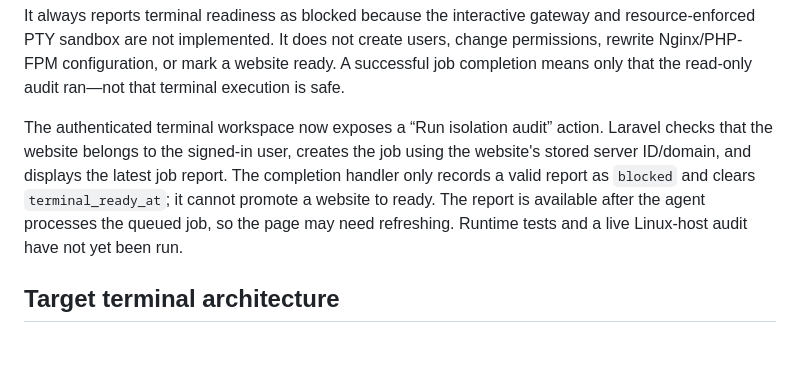
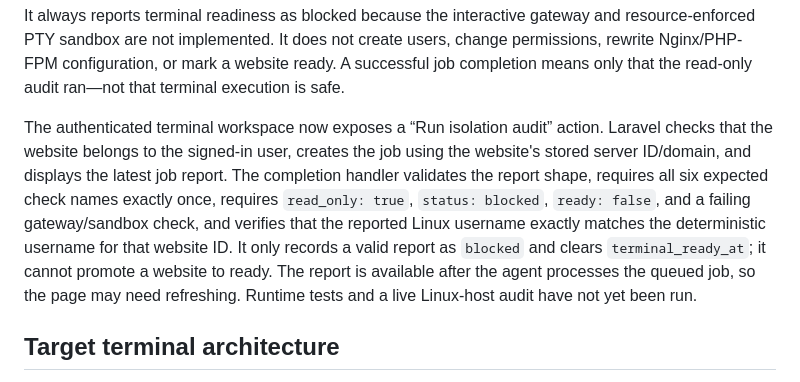
Before and after one commit to MrPie2/mpanel, a Markdown page: docs/web-terminal-architecture.md, the part around the change. Rendered like a GitHub page; blank space fills up the shorter version.

Commit message:
Document strict terminal audit report validation

```diff
--- a/docs/web-terminal-architecture.md
+++ b/docs/web-terminal-architecture.md
@@ -42,7 +42,7 @@ The audit checks, without changing the host:
 
 It always reports terminal readiness as blocked because the interactive gateway and resource-enforced PTY sandbox are not implemented. It does not create users, change permissions, rewrite Nginx/PHP-FPM configuration, or mark a website ready. A successful job completion means only that the read-only audit ran—not that terminal execution is safe.
 
-The authenticated terminal workspace now exposes a “Run isolation audit” action. Laravel checks that the website belongs to the signed-in user, creates the job using the website's stored server ID/domain, and displays the latest job report. The completion handler only records a valid report as `blocked` and clears `terminal_ready_at`; it cannot promote a website to ready. The report is available after the agent processes the queued job, so the page may need refreshing. Runtime tests and a live Linux-host audit have not yet been run.
+The authenticated terminal workspace now exposes a “Run isolation audit” action. Laravel checks that the website belongs to the signed-in user, creates the job using the website's stored server ID/domain, and displays the latest job report. The completion handler validates the report shape, requires all six expected check names exactly once, requires `read_only: true`, `status: blocked`, `ready: false`, and a failing gateway/sandbox check, and verifies that the reported Linux username exactly matches the deterministic username for that website ID. It only records a valid report as `blocked` and clears `terminal_ready_at`; it cannot promote a website to ready. The report is available after the agent processes the queued job, so the page may need refreshing. Runtime tests and a live Linux-host audit have not yet been run.
 
 ## Target terminal architecture
 
```
